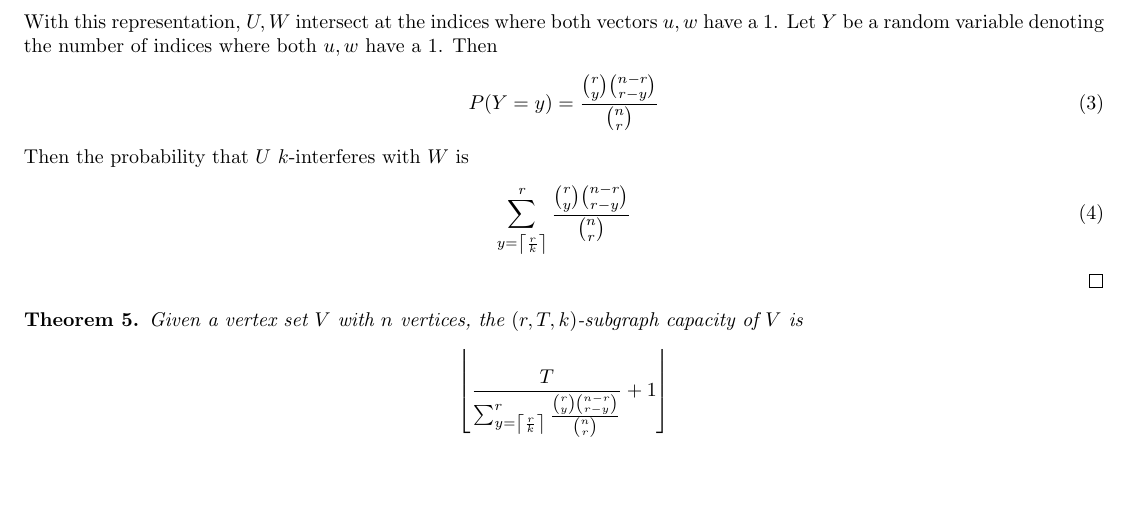
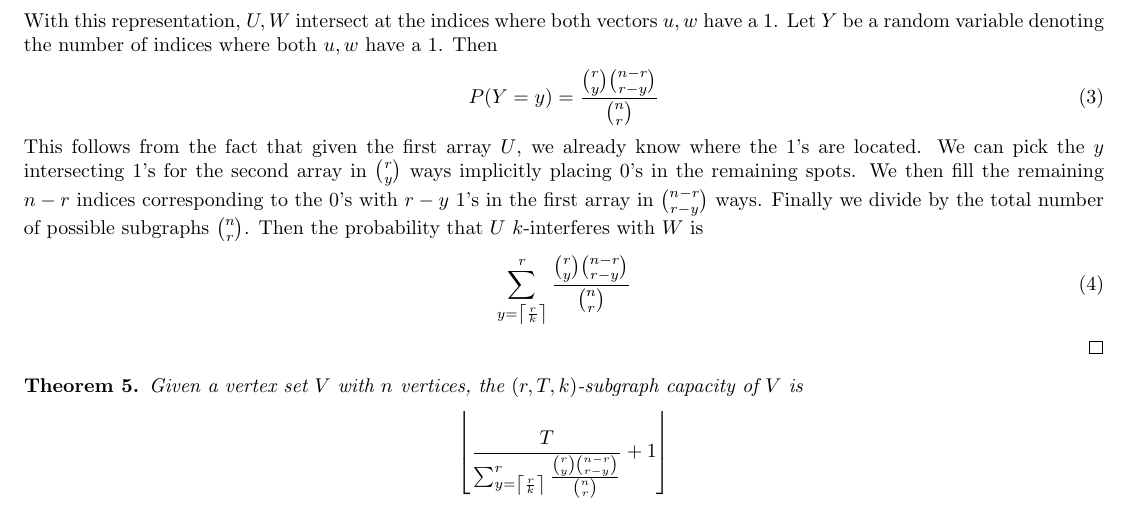
Before and after one commit to chandradeep24/Valiant, a LaTeX document (documents/scratch/draft.tex): part of page 1 of 2, cut so that both start at the same text, the shorter picture padded with empty space. Compiled offline with pdfLaTeX.

Commit message:
added more detail

```diff
--- a/documents/scratch/draft.tex
+++ b/documents/scratch/draft.tex
@@ -80,6 +80,7 @@ where $X$ is the number of interferences caused by adding $U$ to the existing co
     \begin{equation}
         P(Y=y) = \frac{\binom{r}{y} \binom{n-r}{r-y}}{\binom{n}{r}}
     \end{equation}
+    This follows from the fact that given the first array $U$, we already know where the 1's are located. We can pick the $y$ intersecting 1's for the second array in $\binom{r}{y}$ ways implicitly placing 0's in the remaining spots. We then fill the remaining $n-r$ indices corresponding to the 0's with $r-y$ 1's in the first array in $\binom{n-r}{r-y}$ ways. Finally we divide by the total number of possible subgraphs $\binom{n}{r}$.
     Then the probability that $U$ $k$-interferes with $W$ is
     \begin{equation}
         \sum_{y = \left\lceil \frac{r}{k} \right\rceil}^{r}  \frac{\binom{r}{y} \binom{n-r}{r-y}}{\binom{n}{r}}
```
Also changed, not shown: documents/scratch/draft.pdf, 2 other files.
